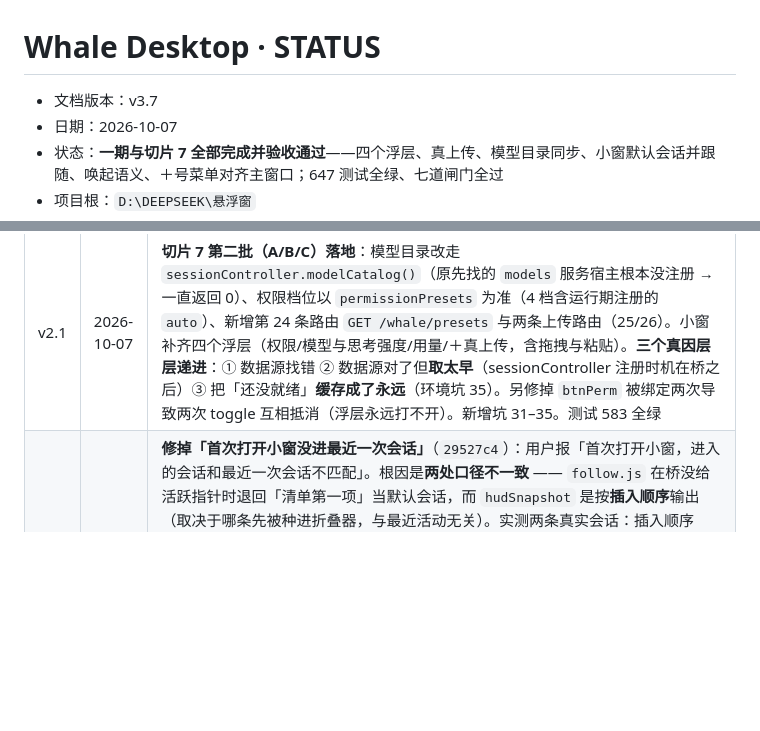
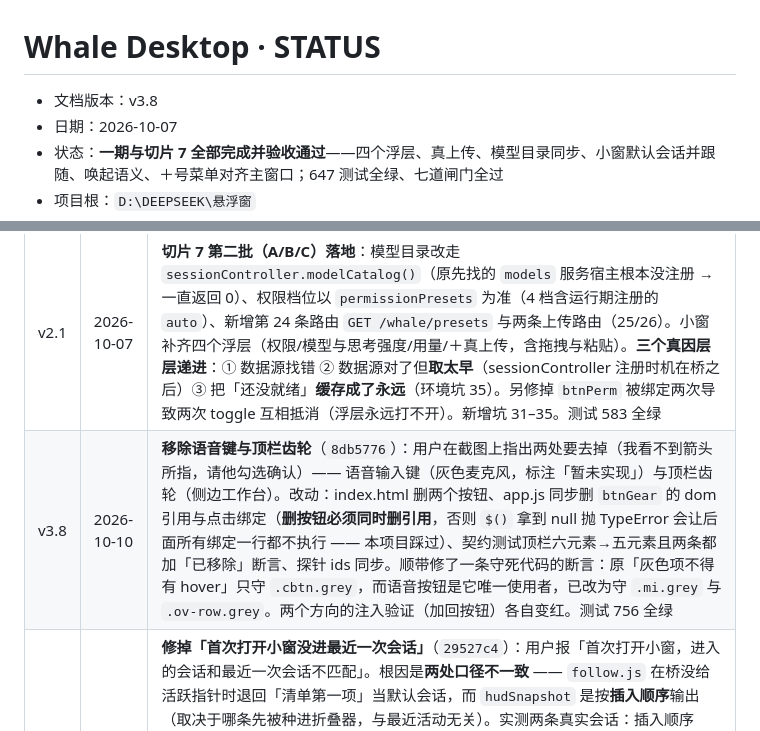
Before and after one commit to 1642775464-lang/whale-desktop, a Markdown page: Whale-STATUS.md, 2 parts joined by grey strips. GitHub-like rendering; blank space fills up the shorter version.

```diff
--- a/Whale-STATUS.md
+++ b/Whale-STATUS.md
@@ -1,6 +1,6 @@
 # Whale Desktop · STATUS
 
-- 文档版本：v3.7
+- 文档版本：v3.8
 - 日期：2026-10-07
 - 状态：**一期与切片 7 全部完成并验收通过**——四个浮层、真上传、模型目录同步、小窗默认会话并跟随、唤起语义、＋号菜单对齐主窗口；647 测试全绿、七道闸门全过
 - 项目根：`D:\DEEPSEEK\悬浮窗`
@@ -1754,6 +1804,7 @@ blocks: text,tool-call    finish: tool-calls
 | v1.8 | 2026-10-06 | **切片 6 完成，六片全部交付**（`aadf93a`）。页面右下角小鲸鱼按钮（挂 `shell.overlay`，单击并行拉起悬浮条与小窗）；桥侧按已确认的影响清单泛化 `windows.mjs`（TARGETS 表 + 复用按目标分开）。真宿主验收 E1–E6 全过，**走正规 `install_bundle` / `remove_bundle` 通道，0 个坑**（与切片 5 手工安装的 3 个坑形成对照）。图标改为机械注入（我第一版凭印象编了段鲸鱼 path，与真图标完全不同——PRD 早警告过「手抄会错」）。依赖扫描口径修正为「浏览器侧另算、但更严」（允许宿主模块表模块，禁止 node: 内置）。测试 502 全绿、七道闸门全过。卸载核对：依赖回 12、bundles 回 17、用户主题设置保留；记一条工具小缺口（`remove_bundle` 不删 `node_modules/` 下的符号链接） |
 | v1.9 | 2026-10-06 | **插件装回并长期保留**（用户要求「装」），进入日用阶段。用户在日用中发现并报出 **4 个缺陷**，全部修复且**逐项验收通过**：① 点鲸鱼只唤起不收起（PRD F2① 是切换语义）② 图标照抄源 svg 的 `fill="none"` → 看着透明 ③ 关窗时 `target` 被 HTTP 处理器静默丢掉 → `{ok:true,closed:0}`「成功但一个都没关」④ `align-items:baseline` 的行盒贴顶 → 数字偏上 6px。四个都做了注入验证的防线。新增 3 个量测工具（切换/绿环探针、居中量测探针、图标独立复核），预检补标题通路。记录三次「我以为」被证据纠正的过程。新增 4 项环境坑（27–30）。测试 520 全绿 |
 | v2.1 | 2026-10-07 | **切片 7 第二批（A/B/C）落地**：模型目录改走 `sessionController.modelCatalog()`（原先找的 `models` 服务宿主根本没注册 → 一直返回 0）、权限档位以 `permissionPresets` 为准（4 档含运行期注册的 `auto`）、新增第 24 条路由 `GET /whale/presets` 与两条上传路由（25/26）。小窗补齐四个浮层（权限/模型与思考强度/用量/＋真上传，含拖拽与粘贴）。**三个真因层层递进**：① 数据源找错 ② 数据源对了但**取太早**（sessionController 注册时机在桥之后）③ 把「还没就绪」**缓存成了永远**（环境坑 35）。另修掉 `btnPerm` 被绑定两次导致两次 toggle 互相抵消（浮层永远打不开）。新增坑 31–35。测试 583 全绿 |
+| v3.8 | 2026-10-10 | **移除语音键与顶栏齿轮**（`8db5776`）：用户在截图上指出两处要去掉（我看不到箭头所指，请他勾选确认）—— 语音输入键（灰色麦克风，标注「暂未实现」）与顶栏齿轮（侧边工作台）。改动：index.html 删两个按钮、app.js 同步删 `btnGear` 的 dom 引用与点击绑定（**删按钮必须同时删引用**，否则 `$()` 拿到 null 抛 TypeError 会让后面所有绑定一行都不执行 —— 本项目踩过）、契约测试顶栏六元素→五元素且两条都加「已移除」断言、探针 ids 同步。顺带修了一条守死代码的断言：原「灰色项不得有 hover」只守 `.cbtn.grey`，而语音按钮是它唯一使用者，已改为守 `.mi.grey` 与 `.ov-row.grey`。两个方向的注入验证（加回按钮）各自变红。测试 756 全绿 |
 | v3.7 | 2026-10-10 | **修掉「首次打开小窗没进最近一次会话」**（`29527c4`）：用户报「首次打开小窗，进入的会话和最近一次会话不匹配」。根因是**两处口径不一致** —— `follow.js` 在桥没给活跃指针时退回「清单第一项」当默认会话，而 `hudSnapshot` 是按**插入顺序**输出（取决于哪条先被种进折叠器，与最近活动无关）。实测两条真实会话：插入顺序 21:44 在前、01:29 在后，恰是反的。修法把排序口径收敛到桥：fold 新增 `seededUpdatedAt`（种子从持久层读到的 `updatedAt`），快照带出 `updatedAt`（取种子时间与 usage 时间里**较新**的那个），`hudSnapshot` 按它倒序输出。新增 `tools/verify-recent-session.mjs` 用真实桥数据核对排序结果与宿主活跃指针一致。两项注入验证通过。另记一条自己的教训：注入验证用 `$env:TEMP` 的**过期备份**还原，把「取较新」的改动一起冲掉了，靠全量测试红了 1 条才发现。测试 756 全绿 |
 | v3.6 | 2026-10-09 | **给输入区浮层补行为测试**（`b37fae0`，15 条，产品代码零改动）：`overlays.js` 是小窗最大的文件（473 行，权限/模型/用量/上传四个浮层），原先**只被源码扫描型测试引用** —— 而用户报过的问题一大半出在这里（「切了权限标签不变」「点了没反应」），全是「源码测试全绿、界面不对」。新增行为级测试覆盖：列档位与中文文案、标出当前档、**切换后重读**（用户报过的 bug）、点当前档只关闭、读不到时如实说明、失败如实提示、切走后迟到结果不渲染、浮层互斥、模型按 provider 分组等；新增共用替身 `tests/helpers/overlays-double.mjs`。两项注入验证（去掉重读、去掉串画面防护）各自变红。写测试时踩了五个「替身与真实结构不符」，都表现为「看起来是产品坏了」，已逐条记进注释。另记一条自己的错：做第三条注入时说了「跳过」但替换语句已写入文件，靠提交前 `git diff` 发现。测试 751 全绿 |
 | v3.5 | 2026-10-09 | **查出「修复了但没生效」：桥没有热重载**（`6342f85` + `563ef11`）。用户连续几轮报「还是展示出来了」，而我每一轮都改了代码、跑绿测试、提交、回答「已修复」——**真相是改动一行都没跑到过**：桥是宿主进程内的插件，改了 `.mjs` 必须重启宿主才生效；当时宿主启动于 00:45:43，而桥文件改于 04:01:41，差三个多小时。代价不对称得厉害（我这边全绿、用户那边毫无变化）。做法：新增 `tools/check-bridge-freshness.mjs` 做机械检查（比较桥文件 mtime 与宿主进程启动时间），并把规则写进 `docs/开发规范.md` v1.1 §6.5.1（强制）。顺带 dump 原始事件确认：用户报的「课 …」那条 `blocks: text,tool-call / finish: tool-calls`，**两条判据都命中** —— 上一轮的过滤逻辑是对的，两个现象其实是同一个原因。契约测试第一版只查源码里有没有某个词，被 `const stale = []` 注入骗过，已加 `--started-ms` 参数改做行为级验证。测试 736 全绿 |
```
Also changed, not shown: other parts of Whale-STATUS.md (+50 -0 lines).
